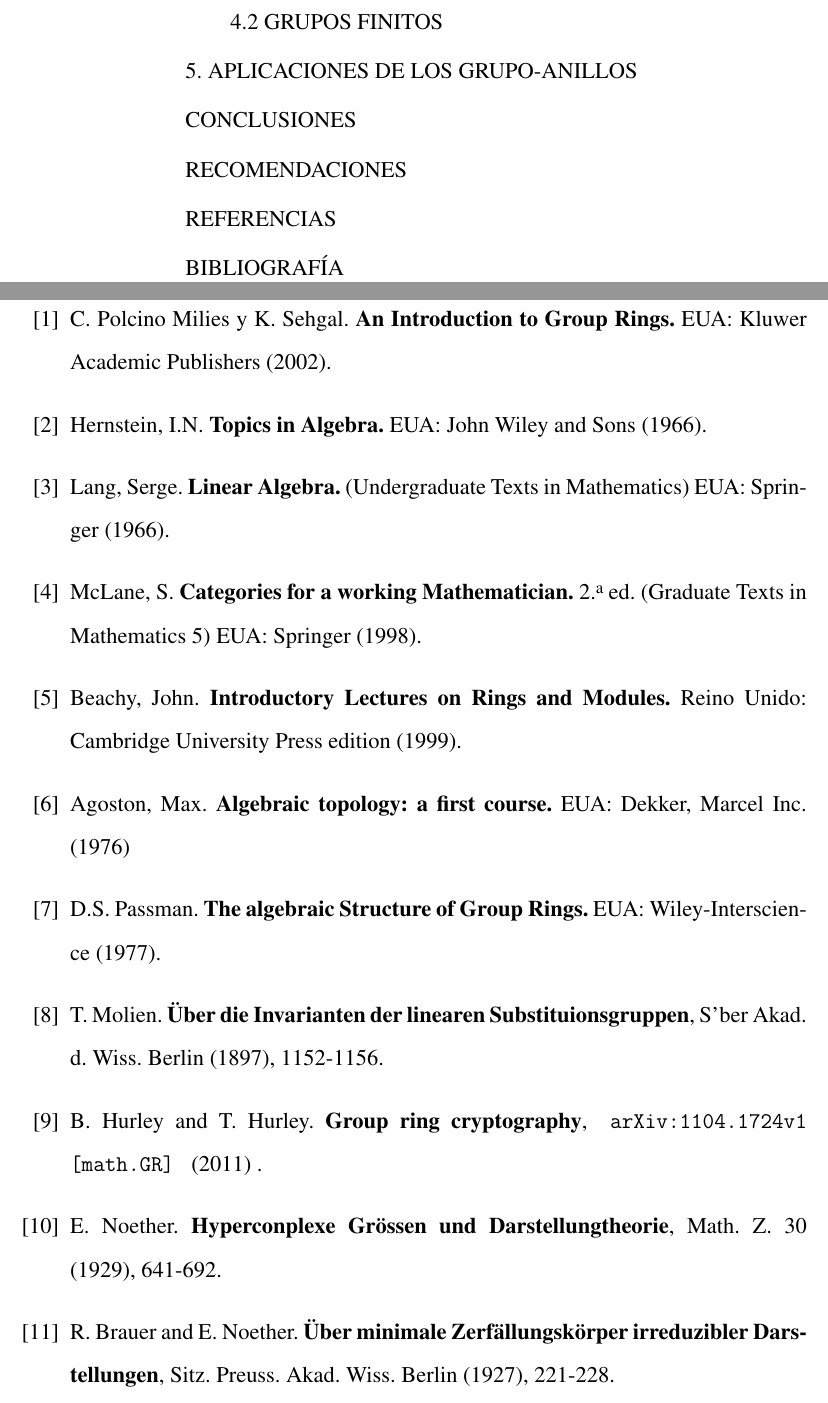
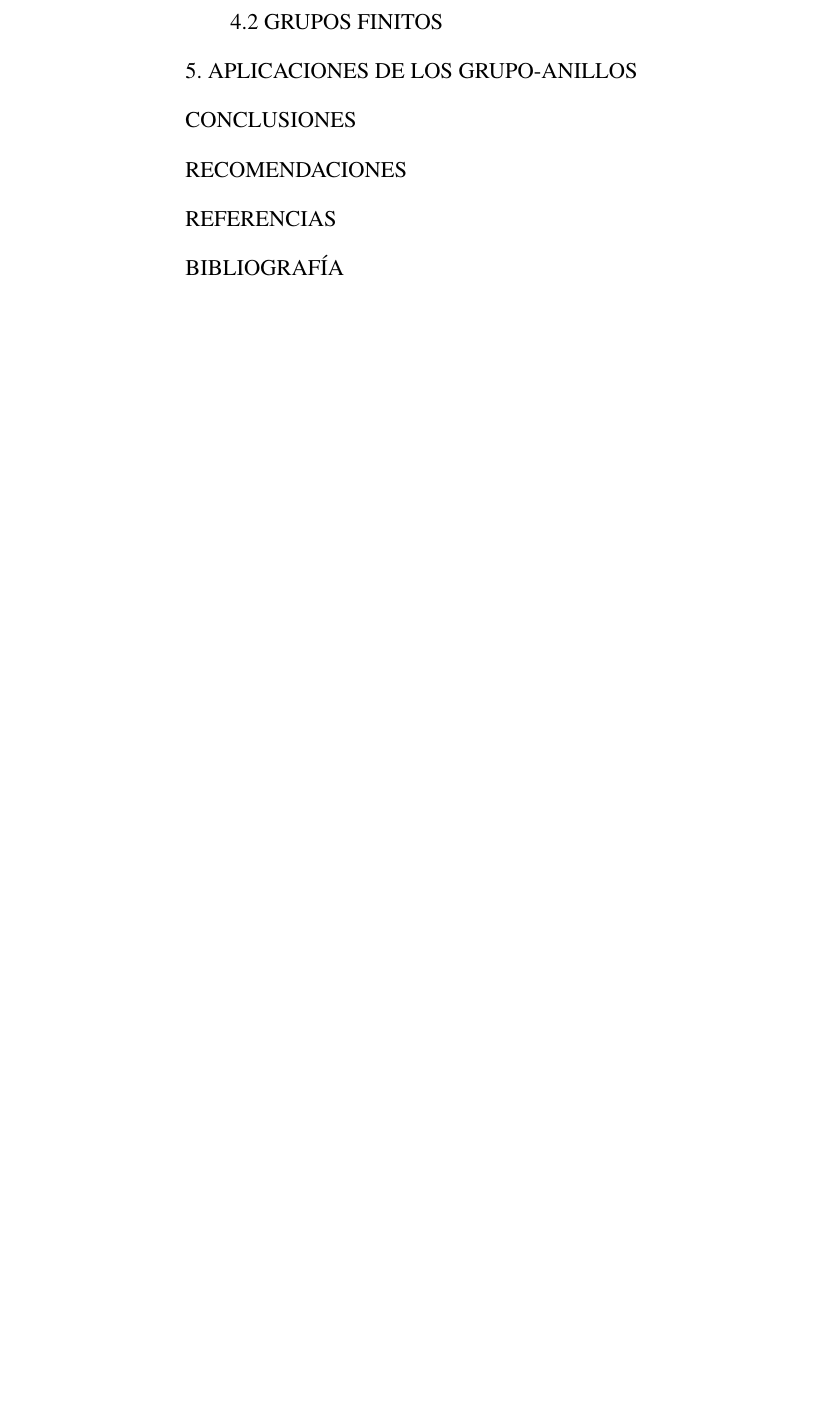
Before and after one commit to EAnali/Protocolo, a LaTeX document (protocolo teoria de juegos.tex): two parts of pages 10 and 11 of 12 before the commit and part of page 10 of 10 after it, the two joined at a grey line, cut so that both start at the same text, the shorter picture padded with empty space. Compiled offline with pdfLaTeX.

```diff
--- a/protocolo teoria de juegos.tex
+++ b/protocolo teoria de juegos.tex
@@ -159,19 +159,3 @@
 \newpage
 
 %\section{Bibliografía preliminar}
-\begin{thebibliography}{99}
-	\addcontentsline{toc}{section}{Bibliografía preliminar}
-% Nombres completos o iniciales / mayúsculas o minúsculas jojo jo
-% faltan datos en algunas referencias, casa editorial por ejemplo
-\bibitem{b1} C. Polcino Milies y K. Sehgal. \textbf{An Introduction to Group Rings.} EUA: Kluwer Academic Publishers (2002).
-\bibitem{b2} Hernstein, I.N. \textbf{Topics in Algebra.} EUA: John Wiley and Sons (1966).
-\bibitem{b3} Lang, Serge. \textbf{Linear Algebra.} (Undergraduate Texts in Mathematics) EUA: Springer (1966).
-\bibitem{b4} McLane, S. \textbf{Categories for a working Mathematician.} 2"a ed. (Graduate Texts in Mathematics 5) EUA: Springer (1998).
-\bibitem{b5} Beachy, John. \textbf{Introductory Lectures on Rings and Modules.} Reino Unido: Cambridge University Press edition (1999).
-\bibitem{b6} Agoston, Max. \textbf{Algebraic topology: a first course.} EUA: Dekker, Marcel Inc. (1976)
-\bibitem{b7} D.S. Passman. \textbf{The algebraic Structure of Group Rings.} EUA: Wiley-In"-terscience (1977).
-\bibitem{b8} T. Molien. \textbf{Über die Invarianten der linearen Substituionsgruppen}, S'ber Akad. d. Wiss. Berlin (1897), 1152-1156.
-\bibitem{b9} B. Hurley and T. Hurley. \textbf{Group ring cryptography}, \texttt{	arXiv:1104.1724v1 [math.GR] } (2011) .
-\bibitem{b10} E. Noether. \textbf{Hyperconplexe Grössen und Darstellungtheorie}, Math. Z. 30 (1929), 641-692.
-\bibitem{b11} R. Brauer and E. Noether. \textbf{Über minimale Zerfällungskörper irreduzibler Darstellungen}, Sitz. Preuss. Akad. Wiss. Berlin (1927), 221-228.
-\bibitem{b12} R.J. McEliece. \textbf{The Algebraic Theory of Convolutional Codes}, The Handbook of Coding Theory, EUA (1983), 1:1065-1138.
```
Also changed, not shown: protocolo teoria de juegos.tex (17 more changed lines).
